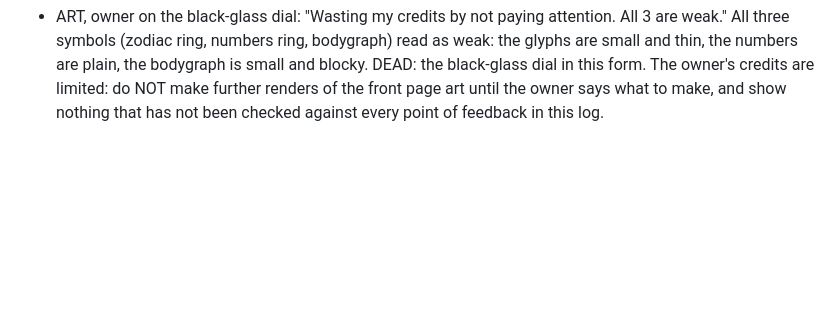
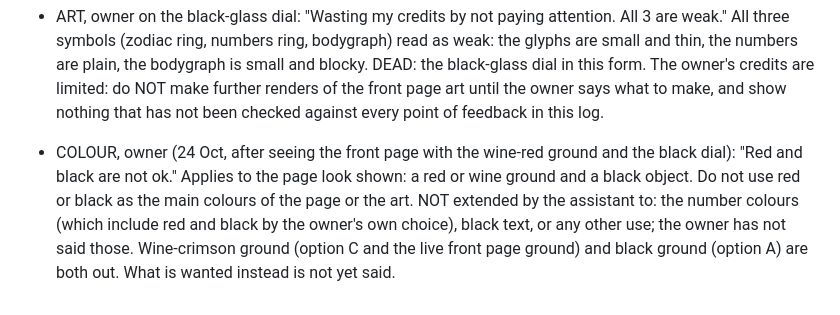
Before and after one commit to kamiwinther22-source/Know-your-energy, a Markdown page: FEEDBACK-LOG.md, the part around the change. Drawn GitHub-style; blank space fills up the shorter version.

Commit message:
Log: red and black not ok
Co-Authored-By: Claude Sonnet 5.5 <noreply@anthropic.com>
Claude-Session: https://claude.ai/code/session_01VUYaRSWtZwzk5QCFFUaQkr

```diff
--- a/FEEDBACK-LOG.md
+++ b/FEEDBACK-LOG.md
@@ -233,3 +233,5 @@ Plain vertical stack of panels; even grid of tiles; arches and curved cards; swi
 - ART, owner on the three flat ivory dials: "You're not going to put three things in a row and stick it on the front page... I don't want a stacked vertical scroll page. I want the page to look different than everybody else's. Sleek, classy, elegant. I don't want it flat. I don't want it fucking tan. Way more advanced work... Elementary kid sketch." DEAD: three symbols in a row or stack; ivory or tan; flat vector discs. Shown instead on the real front page: ONE 3D object, a black-glass dial with white ceramic bezels, tilted for depth: outer ring the 12 zodiac signs, middle ring the numbers 1 to 9, centre the Human Design bodygraph as raised white relief. Rendered with real lighting and reflections. Owner has not reacted. Known weakness: the bodygraph relief is small and a little blocky.
 
 - ART, owner on the black-glass dial: "Wasting my credits by not paying attention. All 3 are weak." All three symbols (zodiac ring, numbers ring, bodygraph) read as weak: the glyphs are small and thin, the numbers are plain, the bodygraph is small and blocky. DEAD: the black-glass dial in this form. The owner's credits are limited: do NOT make further renders of the front page art until the owner says what to make, and show nothing that has not been checked against every point of feedback in this log.
+
+- COLOUR, owner (24 Oct, after seeing the front page with the wine-red ground and the black dial): "Red and black are not ok." Applies to the page look shown: a red or wine ground and a black object. Do not use red or black as the main colours of the page or the art. NOT extended by the assistant to: the number colours (which include red and black by the owner's own choice), black text, or any other use; the owner has not said those. Wine-crimson ground (option C and the live front page ground) and black ground (option A) are both out. What is wanted instead is not yet said.
```
